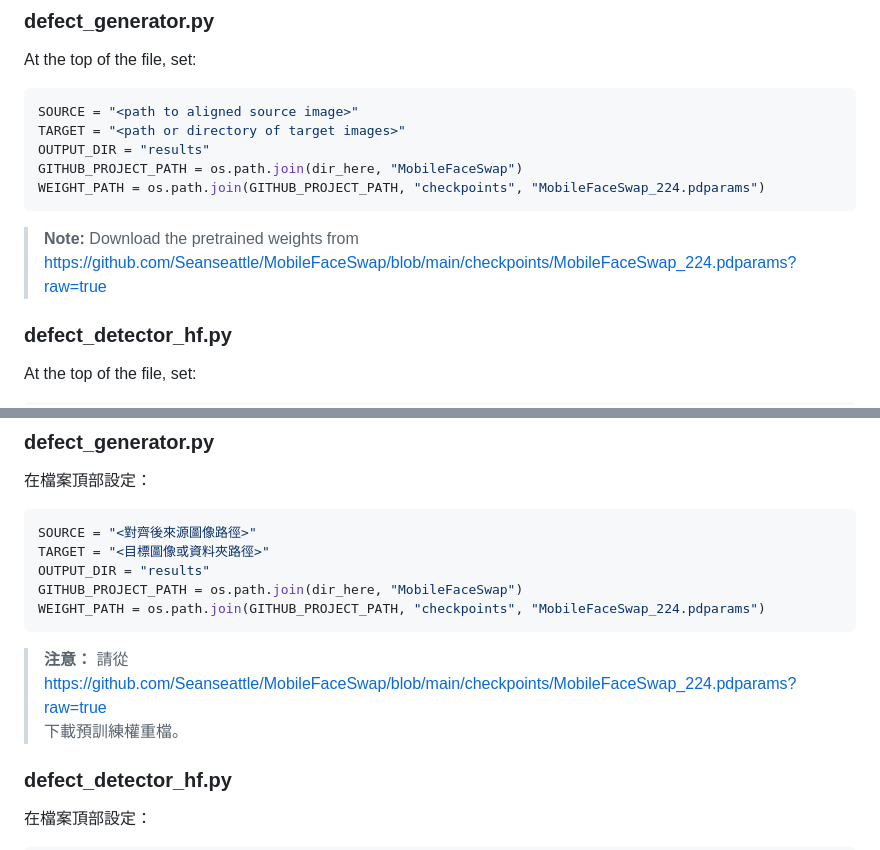
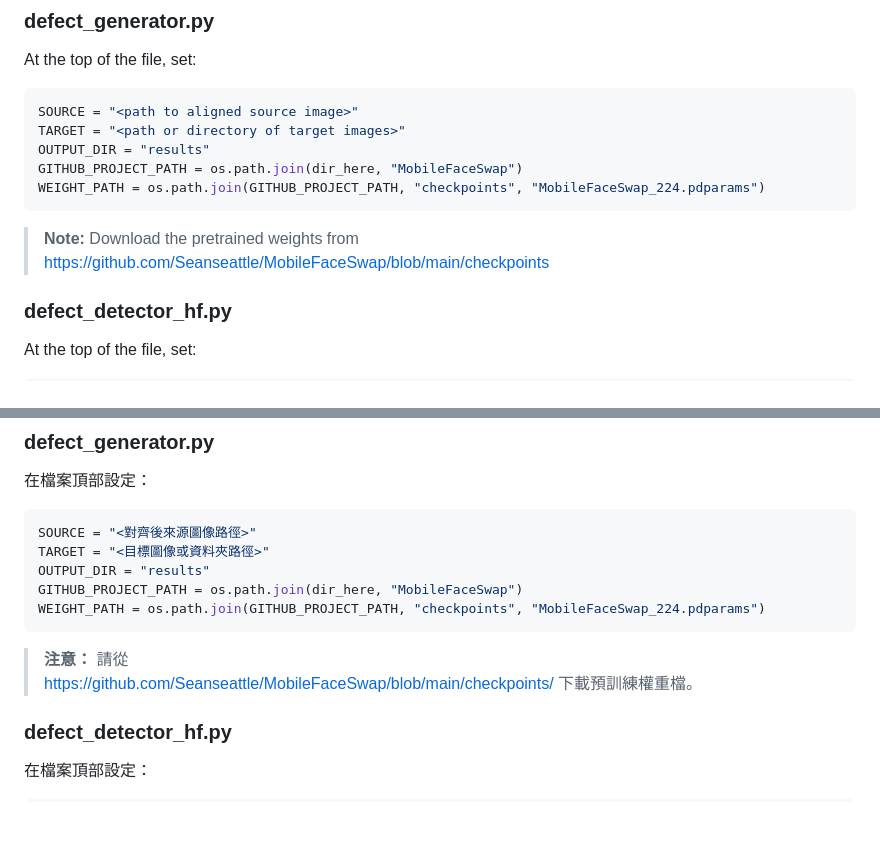
Before and after one commit to IlikeBB/ACBLAB-DEFECT-DEEPFAKE-Demo, a Markdown page: README.md, 2 parts joined by grey strips. GitHub-like rendering; folded sections open; blank space fills up the shorter version.

````diff
--- a/README.md
+++ b/README.md
@@ -67,7 +67,7 @@ GITHUB_PROJECT_PATH = os.path.join(dir_here, "MobileFaceSwap")
 WEIGHT_PATH = os.path.join(GITHUB_PROJECT_PATH, "checkpoints", "MobileFaceSwap_224.pdparams")
 ```
 > **Note:** Download the pretrained weights from
-> https://github.com/Seanseattle/MobileFaceSwap/blob/main/checkpoints/MobileFaceSwap_224.pdparams?raw=true
+> https://github.com/Seanseattle/MobileFaceSwap/blob/main/checkpoints
 
 ### defect_detector_hf.py
 At the top of the file, set:
@@ -198,7 +198,7 @@ GITHUB_PROJECT_PATH = os.path.join(dir_here, "MobileFaceSwap")
 WEIGHT_PATH = os.path.join(GITHUB_PROJECT_PATH, "checkpoints", "MobileFaceSwap_224.pdparams")
 ```
 > **注意：** 請從
-> https://github.com/Seanseattle/MobileFaceSwap/blob/main/checkpoints/MobileFaceSwap_224.pdparams?raw=true
+> https://github.com/Seanseattle/MobileFaceSwap/blob/main/checkpoints/
 > 下載預訓練權重檔。
 
 ### defect_detector_hf.py
````
